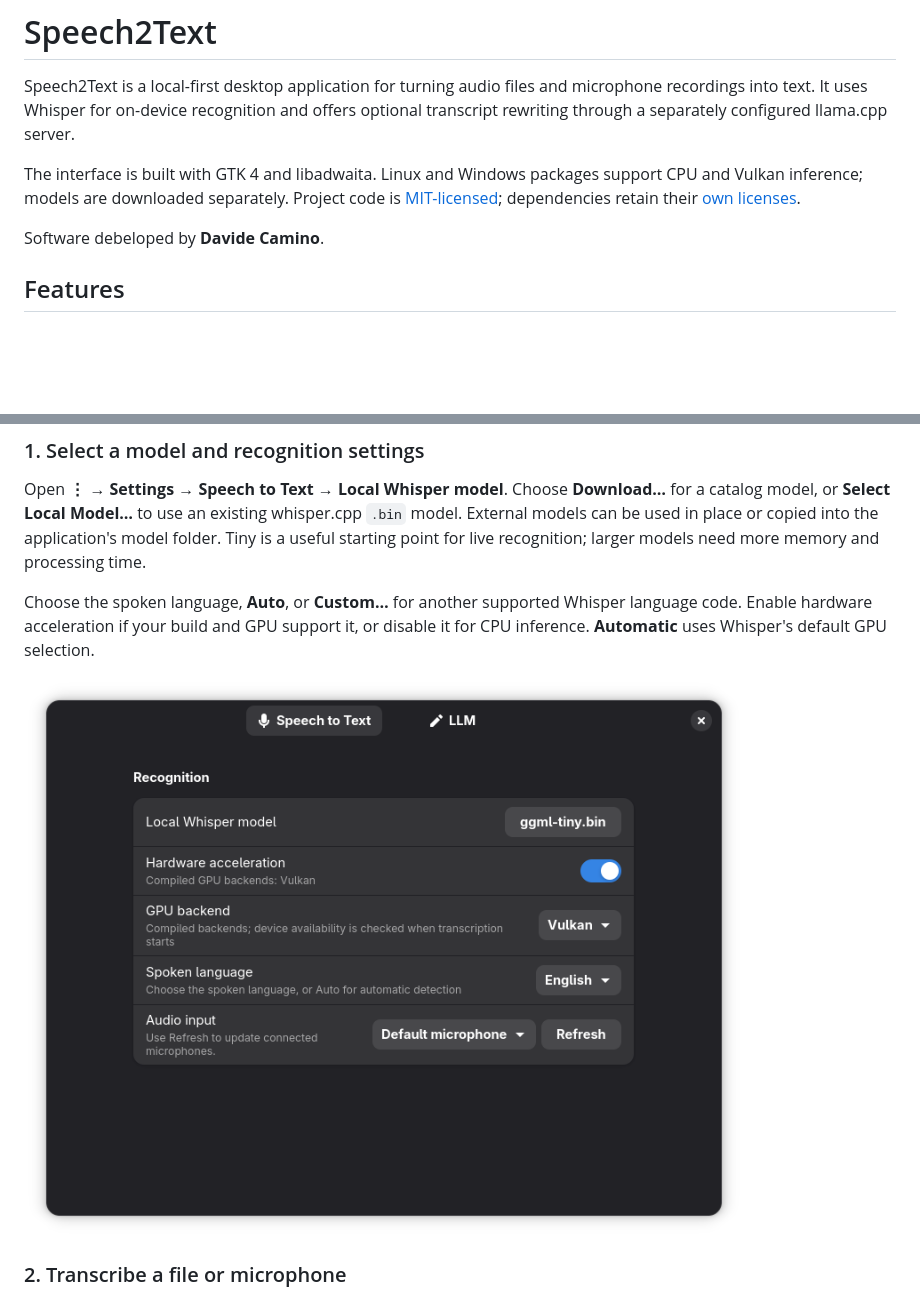
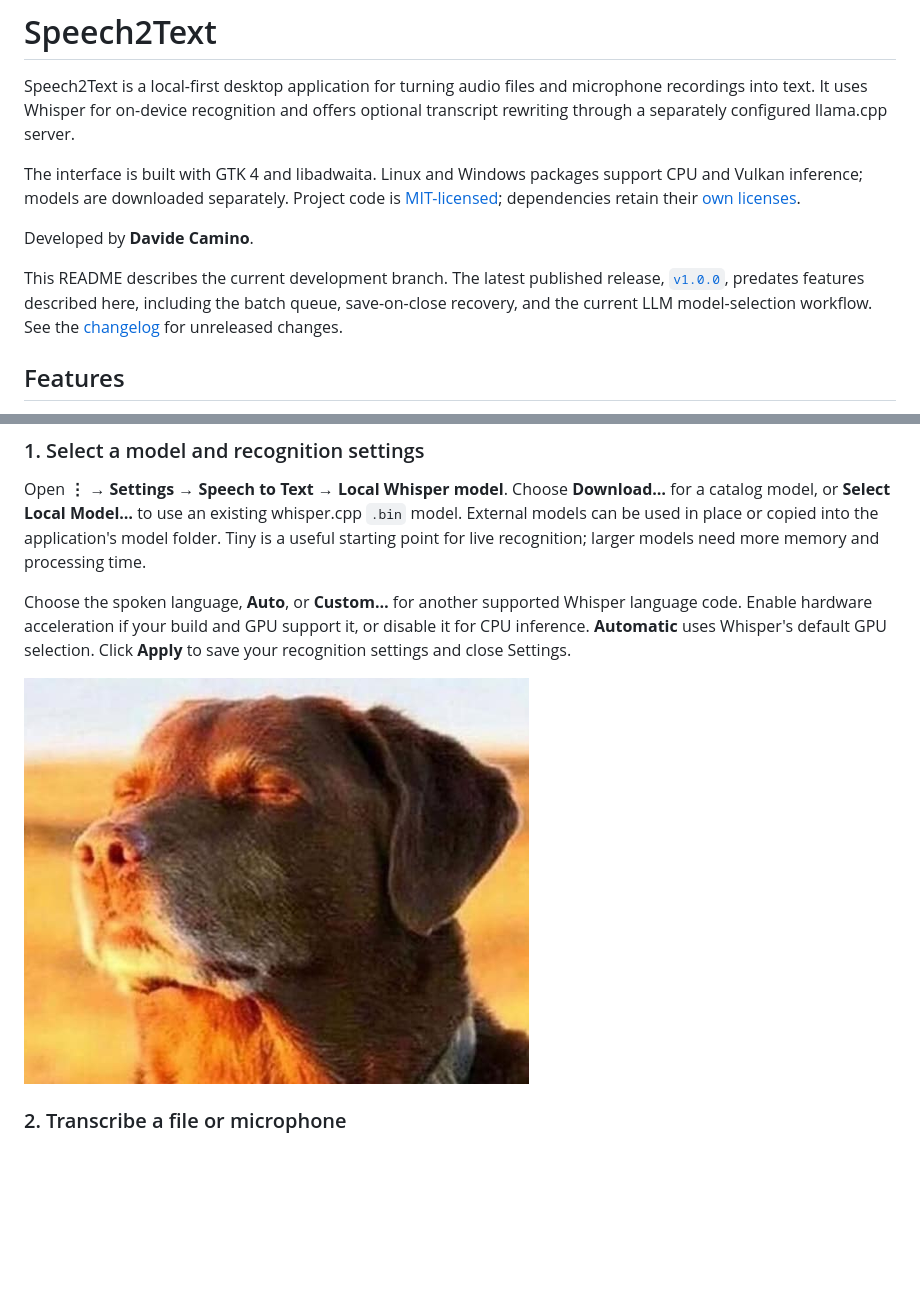
Before and after one commit to DavideCamino/Speech_to_text_multiplatform, a Markdown page: README.md, 2 parts joined by grey strips. GitHub-like rendering; pictures changed too: Screenshots/placeholder.png (added), Screenshots/settings_whisper.png (deleted); blank space fills up the shorter version.

```diff
--- a/README.md
+++ b/README.md
@@ -4,7 +4,9 @@ Speech2Text is a local-first desktop application for turning audio files and mic
 
 The interface is built with GTK 4 and libadwaita. Linux and Windows packages support CPU and Vulkan inference; models are downloaded separately. Project code is [MIT-licensed](LICENSE); dependencies retain their [own licenses](LICENSES.txt).
 
-Software debeloped by **Davide Camino**.
+Developed by **Davide Camino**.
+
+This README describes the current development branch. The latest published release, [`v1.0.0`](https://github.com/DavideCamino/Speech_to_text_multiplatform/releases/tag/v1.0.0), predates features described here, including the batch queue, save-on-close recovery, and the current LLM model-selection workflow. See the [changelog](Changelog.md#unreleased) for unreleased changes.
 
 ## Features
 
@@ -23,9 +25,9 @@ Software debeloped by **Davide Camino**.
 
 Open **⋮ → Settings → Speech to Text → Local Whisper model**. Choose **Download…** for a catalog model, or **Select Local Model…** to use an existing whisper.cpp `.bin` model. External models can be used in place or copied into the application's model folder. Tiny is a useful starting point for live recognition; larger models need more memory and processing time.
 
-Choose the spoken language, **Auto**, or **Custom…** for another supported Whisper language code. Enable hardware acceleration if your build and GPU support it, or disable it for CPU inference. **Automatic** uses Whisper's default GPU selection.
+Choose the spoken language, **Auto**, or **Custom…** for another supported Whisper language code. Enable hardware acceleration if your build and GPU support it, or disable it for CPU inference. **Automatic** uses Whisper's default GPU selection. Click **Apply** to save your recognition settings and close Settings.
 
-![Model and recognition settings](Screenshots/settings_whisper.png)
+![Placeholder for model and recognition settings](Screenshots/placeholder.png)
 
 ### 2. Transcribe a file or microphone
 
```
Also changed, not shown: other parts of README.md (+8 -7 lines), Changelog.md (+8 -4 lines), INSTALL.md (+2 -2 lines), Screenshots/rewriting.png (deleted), Screenshots/settings_llm.png (deleted), Screenshots/transcription.png (deleted), 2 other files.
